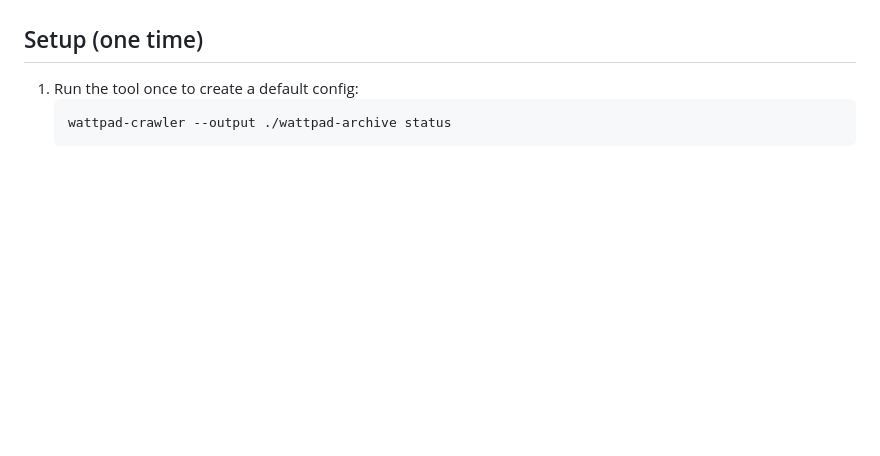
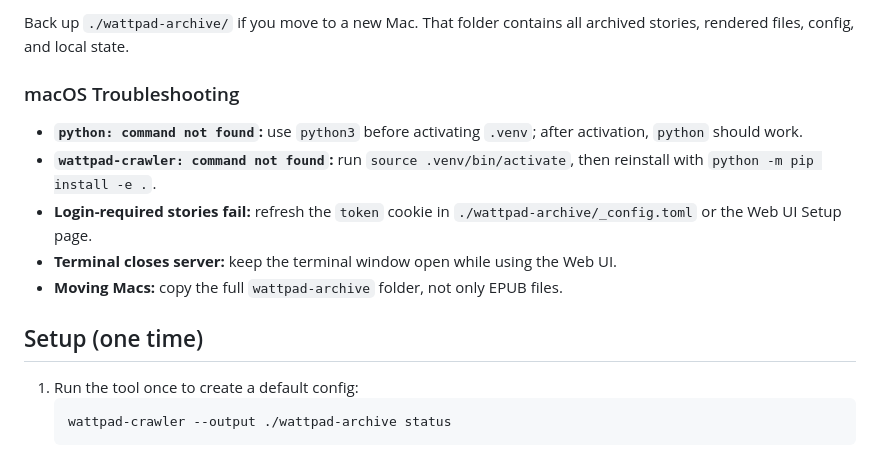
Before and after one commit to dieuminhs/Wattpad-Crawler, a Markdown page: README.md, the part around one of its changes. GitHub-like rendering; blank space fills up the shorter version.

```diff
--- a/README.md
+++ b/README.md
@@ -19,3 +92,12 @@ Requires Python 3.11+.
+Back up `./wattpad-archive/` if you move to a new Mac. That folder contains all archived stories, rendered files, config, and local state.
+
+### macOS Troubleshooting
+
+- **`python: command not found`:** use `python3` before activating `.venv`; after activation, `python` should work.
+- **`wattpad-crawler: command not found`:** run `source .venv/bin/activate`, then reinstall with `python -m pip install -e .`.
+- **Login-required stories fail:** refresh the `token` cookie in `./wattpad-archive/_config.toml` or the Web UI Setup page.
+- **Terminal closes server:** keep the terminal window open while using the Web UI.
+- **Moving Macs:** copy the full `wattpad-archive` folder, not only EPUB files.
 
 ## Setup (one time)
 
```
Also changed, not shown: other parts of README.md (+73 -0 lines).
